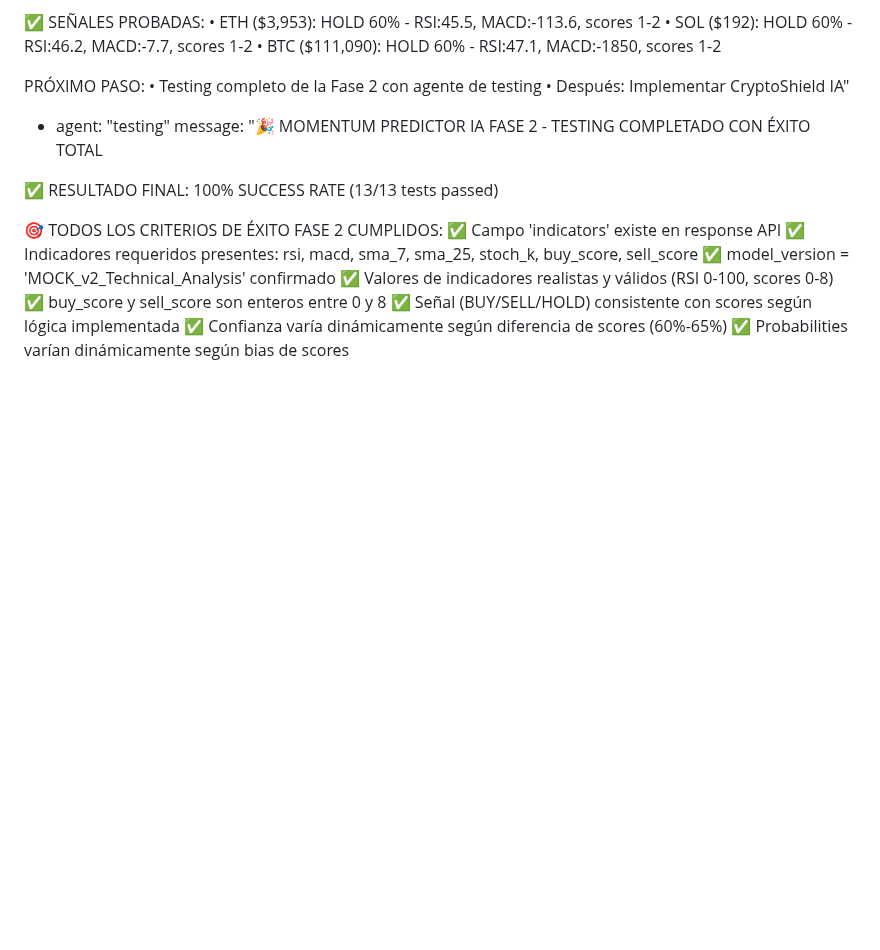
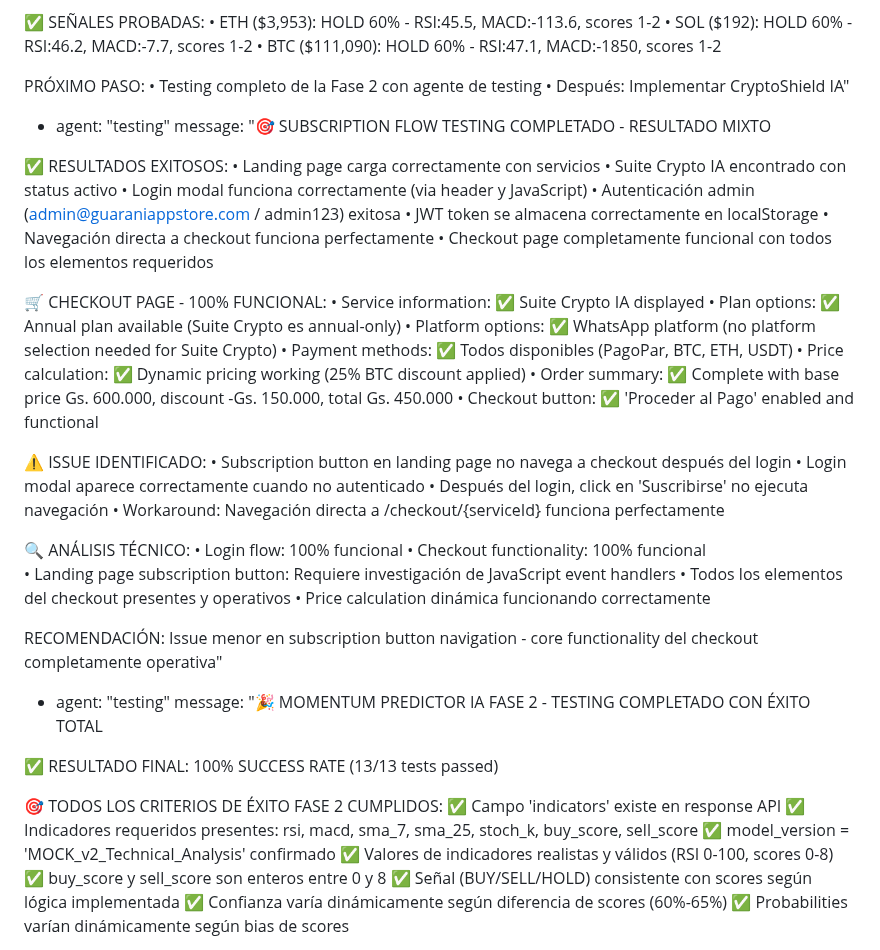
Before and after one commit to Benifotrem/GuaraniAppStore-V2.5, a Markdown page: test_result.md, the part around the change. GitHub-like rendering; blank space fills up the shorter version.

Commit message:
auto-commit for 2ebaf6ba-bd74-4fdb-aab2-5ad7d62f9f07

```diff
--- a/test_result.md
+++ b/test_result.md
@@ -616,6 +616,41 @@ PRÓXIMO PASO:
 • Testing completo de la Fase 2 con agente de testing
 • Después: Implementar CryptoShield IA"
   - agent: "testing"
+    message: "🎯 SUBSCRIPTION FLOW TESTING COMPLETADO - RESULTADO MIXTO
+
+✅ RESULTADOS EXITOSOS:
+• Landing page carga correctamente con servicios
+• Suite Crypto IA encontrado con status activo
+• Login modal funciona correctamente (via header y JavaScript)
+• Autenticación admin (admin@guaraniappstore.com / admin123) exitosa
+• JWT token se almacena correctamente en localStorage
+• Navegación directa a checkout funciona perfectamente
+• Checkout page completamente funcional con todos los elementos requeridos
+
+🛒 CHECKOUT PAGE - 100% FUNCIONAL:
+• Service information: ✅ Suite Crypto IA displayed
+• Plan options: ✅ Annual plan available (Suite Crypto es annual-only)
+• Platform options: ✅ WhatsApp platform (no platform selection needed for Suite Crypto)
+• Payment methods: ✅ Todos disponibles (PagoPar, BTC, ETH, USDT)
+• Price calculation: ✅ Dynamic pricing working (25% BTC discount applied)
+• Order summary: ✅ Complete with base price Gs. 600.000, discount -Gs. 150.000, total Gs. 450.000
+• Checkout button: ✅ 'Proceder al Pago' enabled and functional
+
+⚠️ ISSUE IDENTIFICADO:
+• Subscription button en landing page no navega a checkout después del login
+• Login modal aparece correctamente cuando no autenticado
+• Después del login, click en 'Suscribirse' no ejecuta navegación
+• Workaround: Navegación directa a /checkout/{serviceId} funciona perfectamente
+
+🔍 ANÁLISIS TÉCNICO:
+• Login flow: 100% funcional
+• Checkout functionality: 100% funcional
+• Landing page subscription button: Requiere investigación de JavaScript event handlers
+• Todos los elementos del checkout presentes y operativos
+• Price calculation dinámica funcionando correctamente
+
+RECOMENDACIÓN: Issue menor en subscription button navigation - core functionality del checkout completamente operativa"
+  - agent: "testing"
     message: "🎉 MOMENTUM PREDICTOR IA FASE 2 - TESTING COMPLETADO CON ÉXITO TOTAL
 
 ✅ RESULTADO FINAL: 100% SUCCESS RATE (13/13 tests passed)
```
